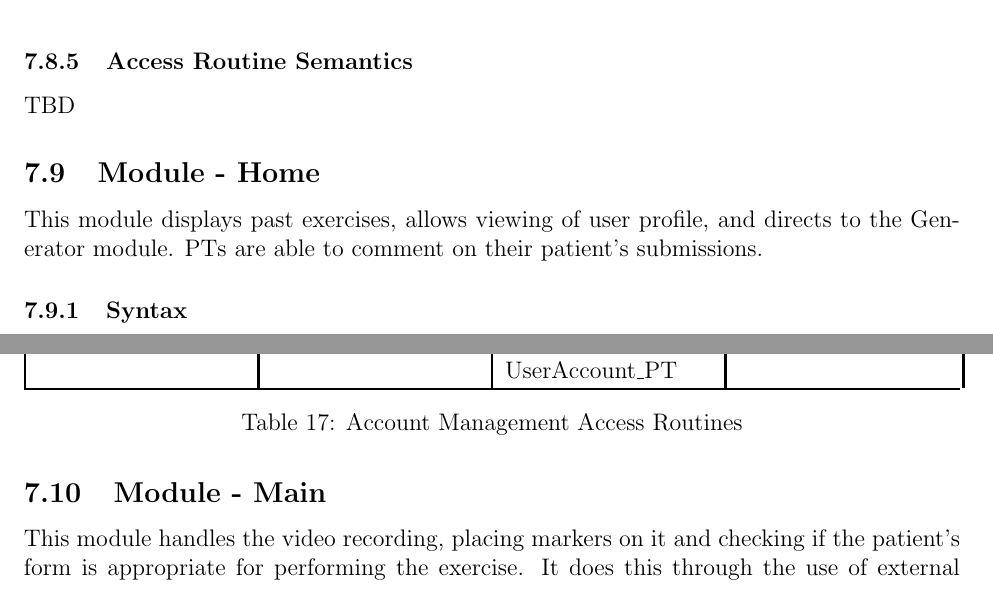
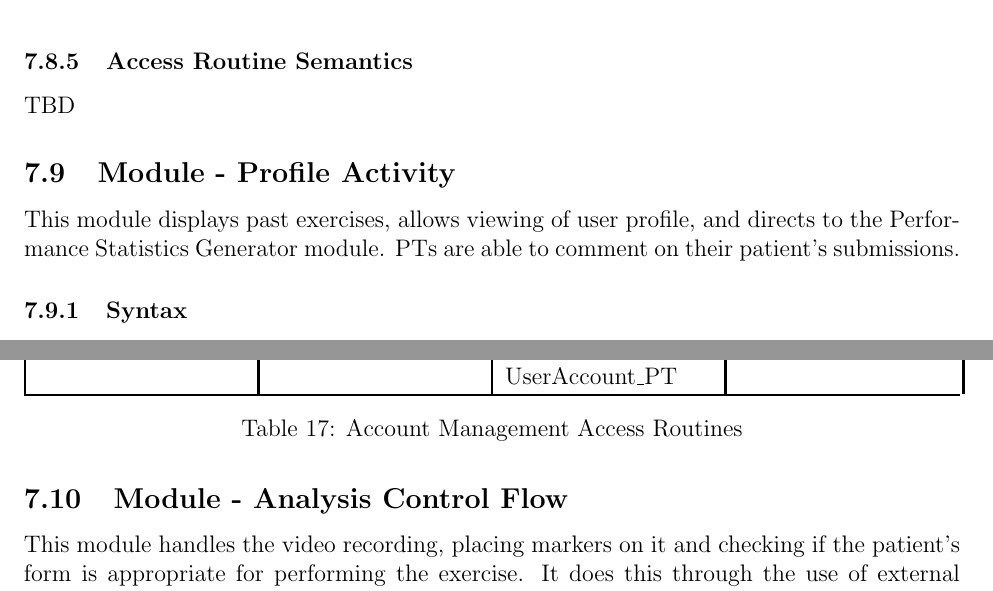
Before and after one commit to M9Huynh/technically-functional, a LaTeX document (docs/Design/SoftDetailedDes/MIS.tex): two parts of pages 28 and 30 of 43, joined at a grey line, cut so that both start at the same text. Compiled offline with pdfLaTeX.

Commit message:
changed module names; closing issue #241

```diff
--- a/docs/Design/SoftDetailedDes/MIS.tex
+++ b/docs/Design/SoftDetailedDes/MIS.tex
@@ -1228,9 +1228,9 @@ NA
 TBD
 
 %%%%%%%%%%%%%%%%%%%%%%%%%%%%%%%%%%%%%%%%%%%%%%%%%%%%%%%%%%%%%%%%%%%%
-\subsection{Module - Home}
-
-This module displays past exercises, allows viewing of user profile, and directs to the Generator module. PTs are able to comment on their patient's submissions.
+\subsection{Module - Profile Activity}
+
+This module displays past exercises, allows viewing of user profile, and directs to the Performance Statistics Generator module. PTs are able to comment on their patient's submissions.
 
 %\subsubsection{Uses}
 
@@ -1342,7 +1342,7 @@ get\_profile\_gen & \makecell[lt]{\textit{NA}} & \makecell[lt]{UserAccount\_P\\O
 
 \newpage
 %%%%%%%%%%%%%%%%%%%%%%%%%%%%%%%%%%%%%%%%%%%%%%%%%%%%%%%%%%%%%%%%
-\subsection{Module - Main}
+\subsection{Module - Analysis Control Flow}
 This module handles the video recording, placing markers on it and checking if the patient's form is appropriate for performing the exercise. It does this through the use of external libraries (notably OpenCV).
 
 \subsubsection{Uses}
```
Also changed, not shown: docs/Design/SoftDetailedDes/MIS.pdf, docs/Design/SoftDetailedDes/MIS.tex (4 more changed lines).
